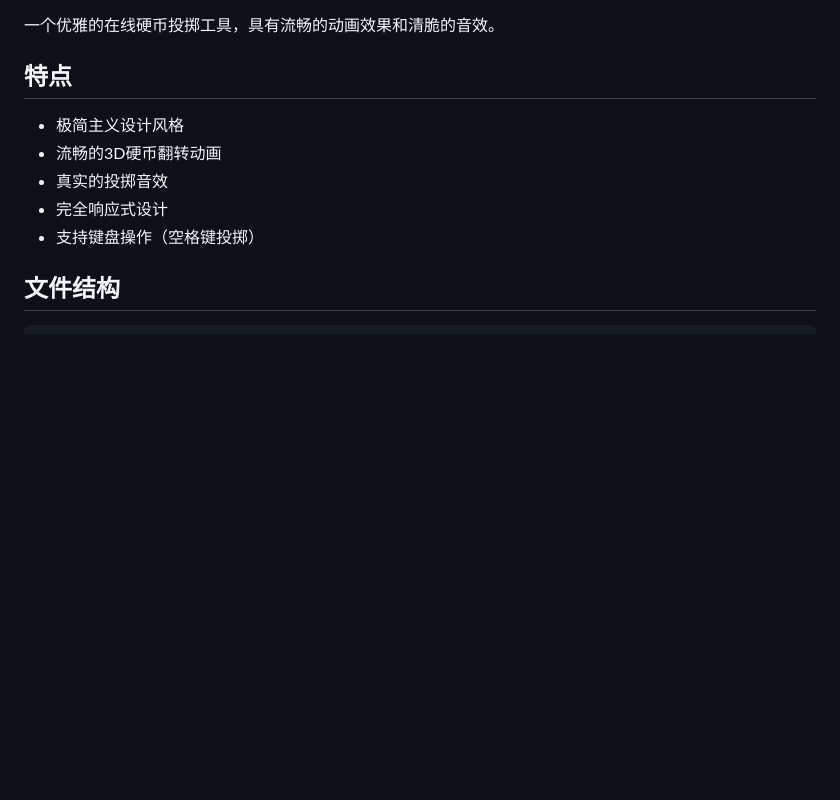
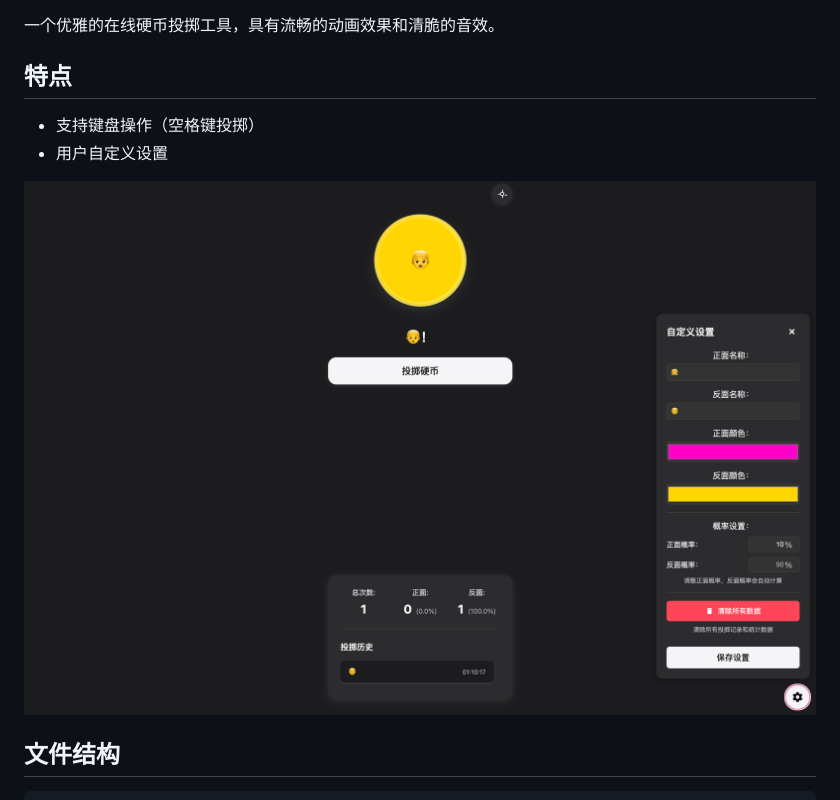
Before and after one commit to chiimagnus/Coin_Toss, a Markdown page: README.md, the part around the change. Drawn GitHub-style; pictures changed too: assets/images/demo.png (added); blank space fills up the shorter version.

```diff
--- a/README.md
+++ b/README.md
@@ -4,11 +4,10 @@
 
 ## 特点
 
-- 极简主义设计风格
-- 流畅的3D硬币翻转动画
-- 真实的投掷音效
-- 完全响应式设计
 - 支持键盘操作（空格键投掷）
+- 用户自定义设置
+
+![alt text](assets/images/demo.png)
 
 ## 文件结构
 
```
